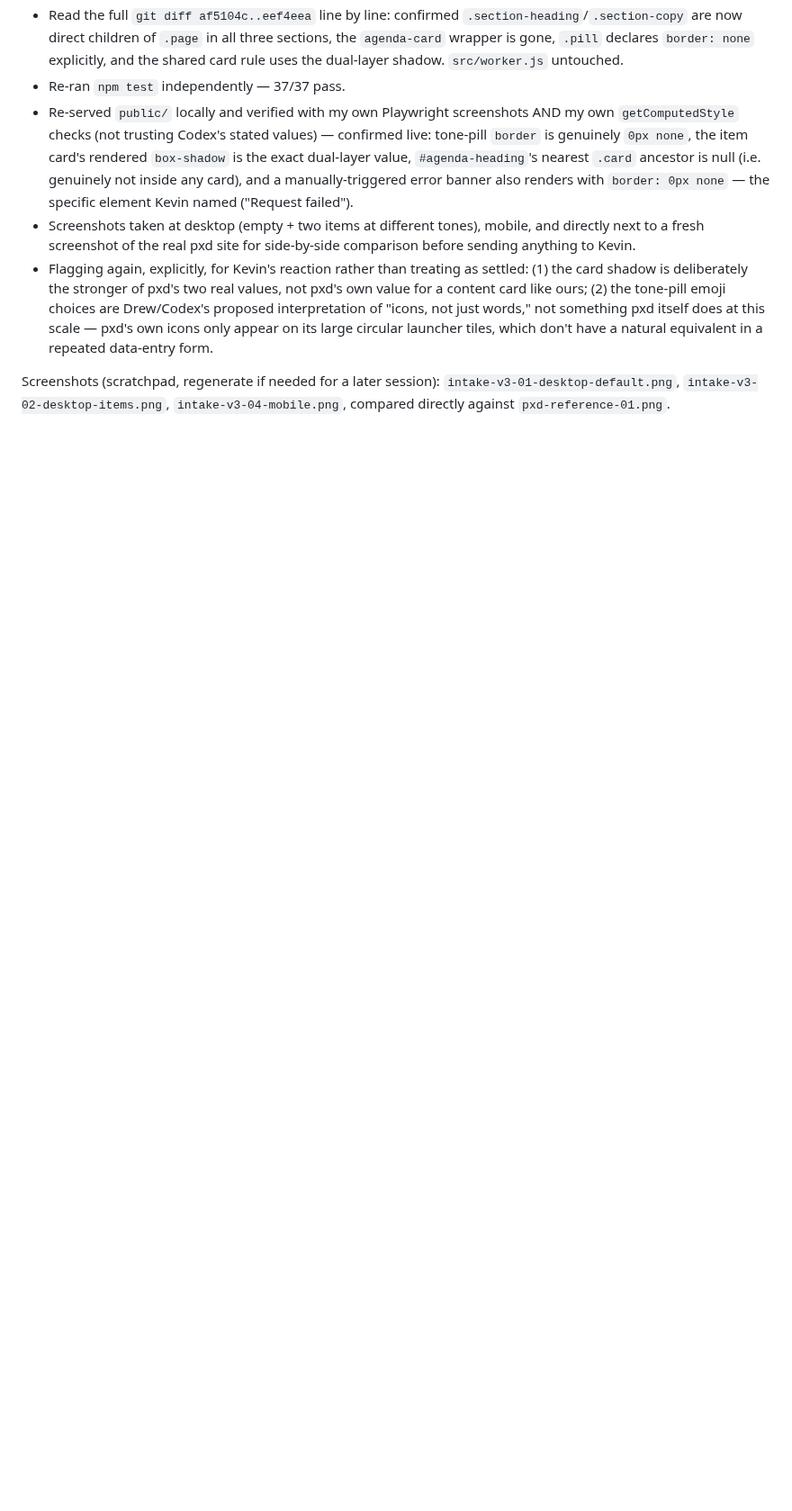
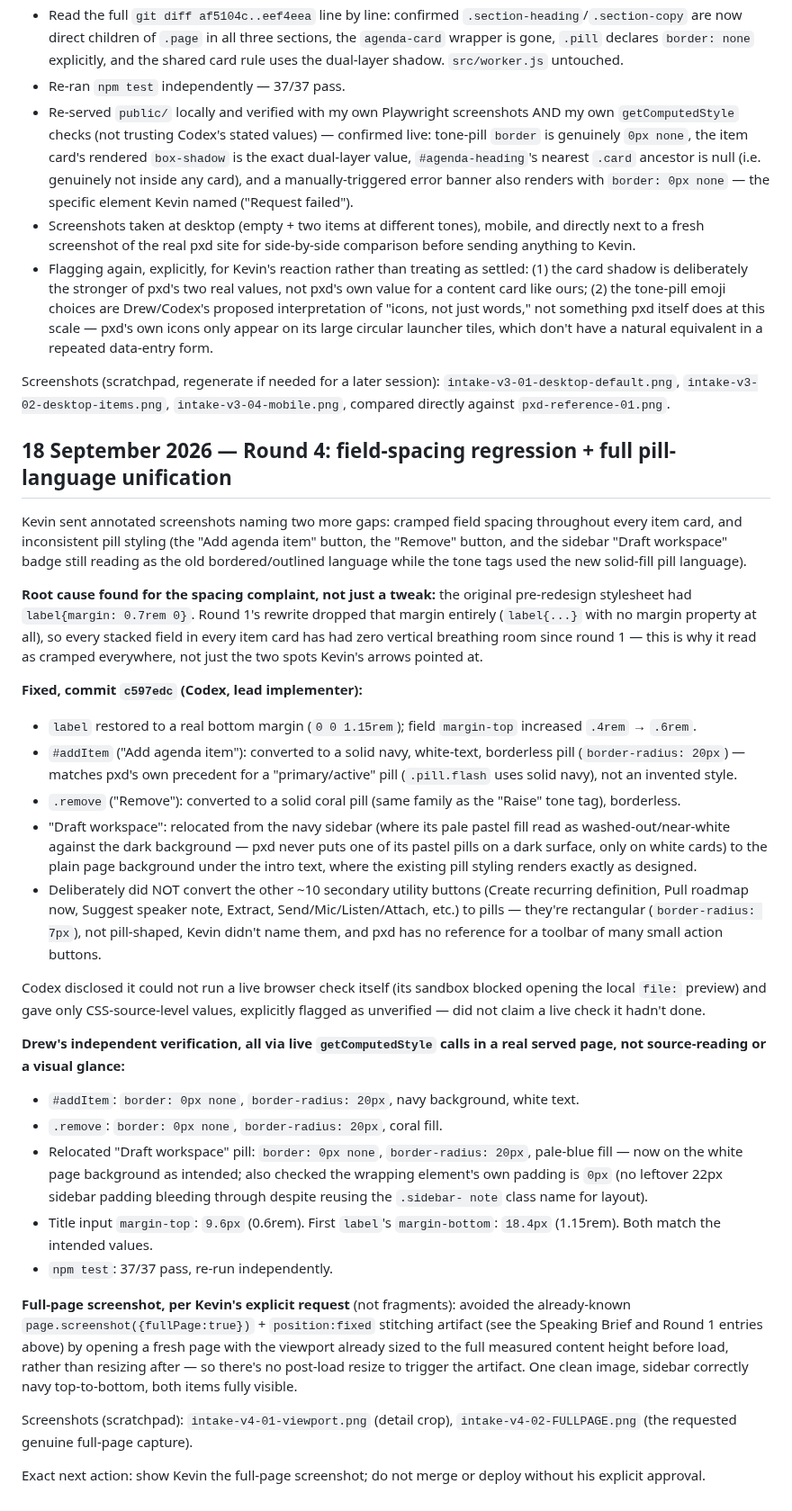
Before and after one commit to begb0037admin/meeting-records, a Markdown page: meeting-prep-intake/CHECKPOINT.md, the part around the change. Shown at 90% size. Rendered like a GitHub page; blank space fills up the shorter version.

Commit message:
Record round 4: field-spacing regression fix + full pill unification
Root-caused the cramped-form complaint: round 1's rewrite silently
dropped the pre-redesign label{margin:0.7rem 0} rule. Fixed, plus
unified Add agenda item / Remove / Draft workspace to the same
borderless solid-fill pill language already used by tone tags.
Independently verified every claim via live getComputedStyle calls
(Codex's own sandbox couldn't run a browser check, and disclosed
that rather than guessing). Includes the genuine full-page screenshot
Kevin asked for, captured via a pre-sized viewport to avoid the known
fullPage+position:fixed stitching artifact.

Co-Authored-By: Claude Sonnet 5 <noreply@anthropic.com>

```diff
--- a/meeting-prep-intake/CHECKPOINT.md
+++ b/meeting-prep-intake/CHECKPOINT.md
@@ -1258,3 +1258,71 @@ rigor rather than taken on the report above.
 Screenshots (scratchpad, regenerate if needed for a later session):
 `intake-v3-01-desktop-default.png`, `intake-v3-02-desktop-items.png`,
 `intake-v3-04-mobile.png`, compared directly against `pxd-reference-01.png`.
+
+## 18 September 2026 — Round 4: field-spacing regression + full pill-language unification
+
+Kevin sent annotated screenshots naming two more gaps: cramped field
+spacing throughout every item card, and inconsistent pill styling (the
+"Add agenda item" button, the "Remove" button, and the sidebar "Draft
+workspace" badge still reading as the old bordered/outlined language
+while the tone tags used the new solid-fill pill language).
+
+**Root cause found for the spacing complaint, not just a tweak:** the
+original pre-redesign stylesheet had `label{margin: 0.7rem 0}`. Round 1's
+rewrite dropped that margin entirely (`label{...}` with no margin
+property at all), so every stacked field in every item card has had zero
+vertical breathing room since round 1 — this is why it read as cramped
+everywhere, not just the two spots Kevin's arrows pointed at.
+
+**Fixed, commit `c597edc` (Codex, lead implementer):**
+- `label` restored to a real bottom margin (`0 0 1.15rem`); field
+  `margin-top` increased `.4rem` → `.6rem`.
+- `#addItem` ("Add agenda item"): converted to a solid navy, white-text,
+  borderless pill (`border-radius: 20px`) — matches pxd's own precedent
+  for a "primary/active" pill (`.pill.flash` uses solid navy), not an
+  invented style.
+- `.remove` ("Remove"): converted to a solid coral pill (same family as
+  the "Raise" tone tag), borderless.
+- "Draft workspace": relocated from the navy sidebar (where its pale
+  pastel fill read as washed-out/near-white against the dark background —
+  pxd never puts one of its pastel pills on a dark surface, only on white
+  cards) to the plain page background under the intro text, where the
+  existing pill styling renders exactly as designed.
+- Deliberately did NOT convert the other ~10 secondary utility buttons
+  (Create recurring definition, Pull roadmap now, Suggest speaker note,
+  Extract, Send/Mic/Listen/Attach, etc.) to pills — they're rectangular
+  (`border-radius: 7px`), not pill-shaped, Kevin didn't name them, and
+  pxd has no reference for a toolbar of many small action buttons.
+
+Codex disclosed it could not run a live browser check itself (its sandbox
+blocked opening the local `file:` preview) and gave only CSS-source-level
+values, explicitly flagged as unverified — did not claim a live check it
+hadn't done.
+
+**Drew's independent verification, all via live `getComputedStyle` calls
+in a real served page, not source-reading or a visual glance:**
+- `#addItem`: `border: 0px none`, `border-radius: 20px`, navy background,
+  white text.
+- `.remove`: `border: 0px none`, `border-radius: 20px`, coral fill.
+- Relocated "Draft workspace" pill: `border: 0px none`, `border-radius:
+  20px`, pale-blue fill — now on the white page background as intended;
+  also checked the wrapping element's own padding is `0px` (no leftover
+  22px sidebar padding bleeding through despite reusing the `.sidebar-
+  note` class name for layout).
+- Title input `margin-top`: `9.6px` (0.6rem). First `label`'s
+  `margin-bottom`: `18.4px` (1.15rem). Both match the intended values.
+- `npm test`: 37/37 pass, re-run independently.
+
+**Full-page screenshot, per Kevin's explicit request** (not fragments):
+avoided the already-known `page.screenshot({fullPage:true})` +
+`position:fixed` stitching artifact (see the Speaking Brief and Round 1
+entries above) by opening a fresh page with the viewport already sized to
+the full measured content height before load, rather than resizing after
+— so there's no post-load resize to trigger the artifact. One clean
+image, sidebar correctly navy top-to-bottom, both items fully visible.
+
+Screenshots (scratchpad): `intake-v4-01-viewport.png` (detail crop),
+`intake-v4-02-FULLPAGE.png` (the requested genuine full-page capture).
+
+Exact next action: show Kevin the full-page screenshot; do not merge or
+deploy without his explicit approval.
```
